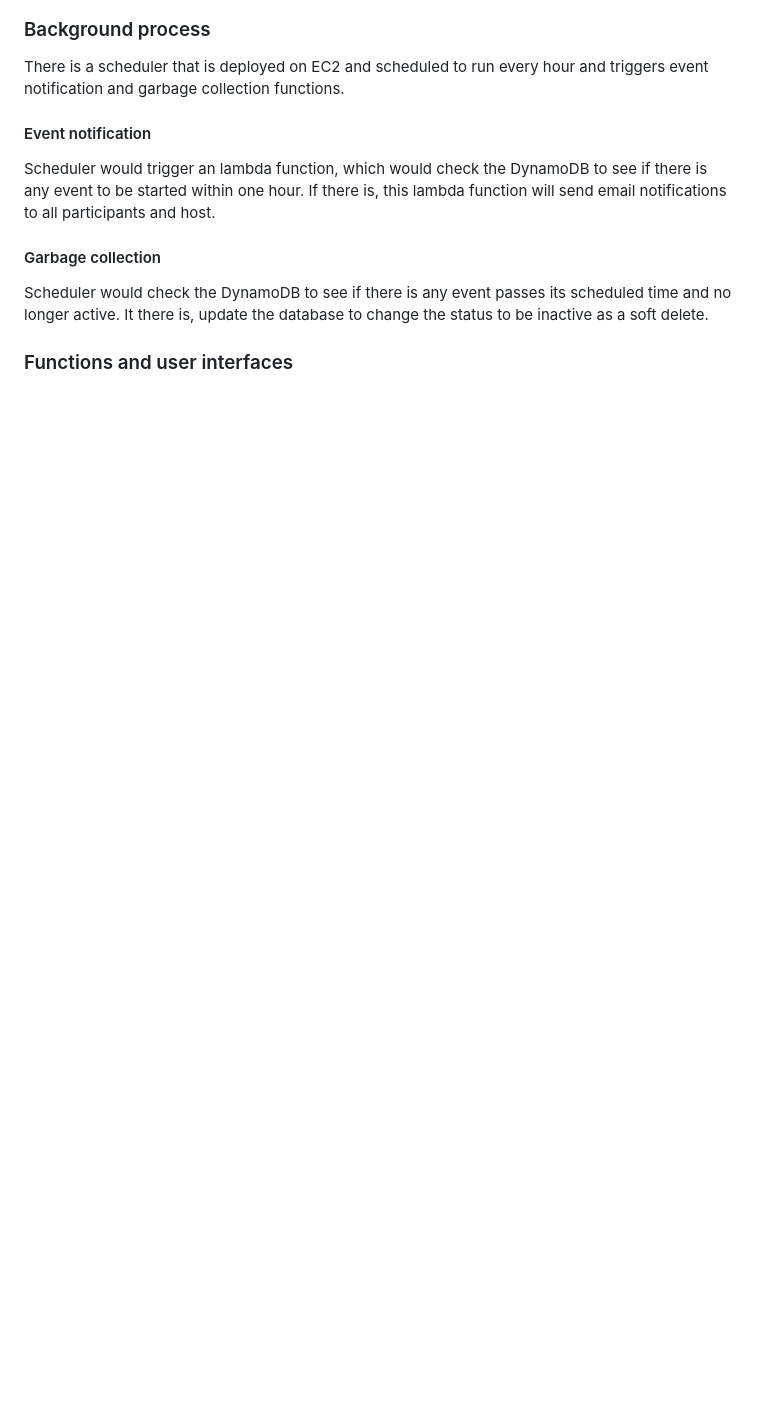
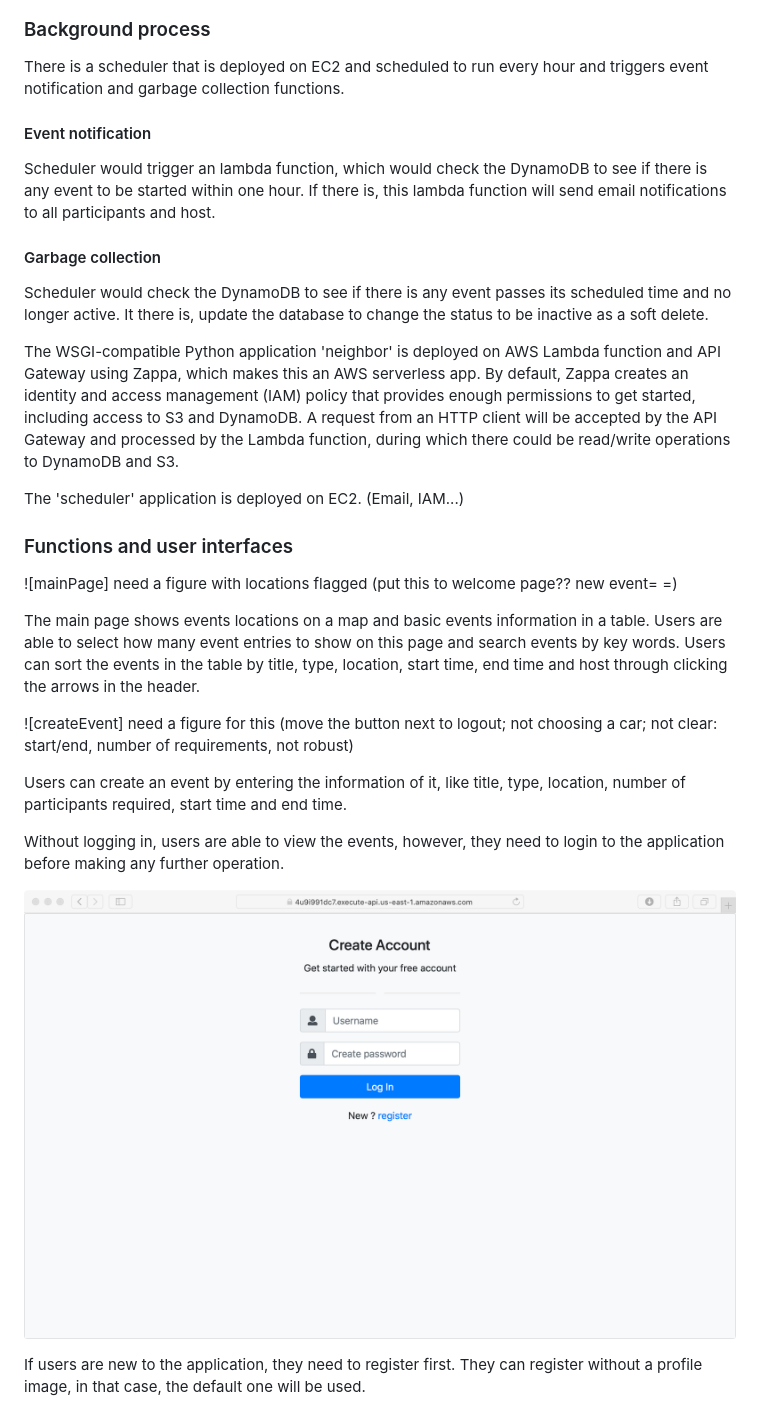
Before and after one commit to rachelran6/aws-lambda-based-neighborhood-connection-application, a Markdown page: README.md, the part around the change printed below. Rendered like a GitHub page; pictures changed too: figures/login.png (added); blank space fills up the shorter version.

```diff
--- a/README.md
+++ b/README.md
@@ -66,4 +66,23 @@ Scheduler would trigger an lambda function, which would check the DynamoDB to se
 
 #### Garbage collection
 Scheduler would check the DynamoDB to see if there is any event passes its scheduled time and no longer active. It there is, update the database to change the status to be inactive as a soft delete.
+
+The WSGI-compatible Python application 'neighbor' is deployed on AWS Lambda function and API Gateway using Zappa, which makes this an AWS serverless app. By default, Zappa creates an identity and access management (IAM) policy that provides enough permissions to get started, including access to S3 and DynamoDB. A request from an HTTP client will be accepted by the API Gateway and processed by the Lambda function, during which there could be read/write operations to DynamoDB and S3.
+
+The 'scheduler' application is deployed on EC2. (Email, IAM...)
+
 ### Functions and user interfaces
+![mainPage] need a figure with locations flagged (put this to welcome page?? new event= =)
+
+The main page shows events locations on a map and basic events information in a table. Users are able to select how many event entries to show on this page and search events by key words. Users can sort the events in the table by title, type, location, start time, end time and host through clicking the arrows in the header.
+
+![createEvent] need a figure for this (move the button next to logout; not choosing a car; not clear: start/end, number of requirements, not robust)
+
+Users can create an event by entering the information of it, like title, type, location, number of participants required, start time and end time.
+
+Without logging in, users are able to view the events, however, they need to login to the application before making any further operation.
+
+![login](/figures/login.png)
+
+If users are new to the application, they need to register first. They can register without a profile image, in that case, the default one will be used.
+
```
Also changed, not shown: other parts of README.md (+13 -0 lines), figures/register.png (added).
